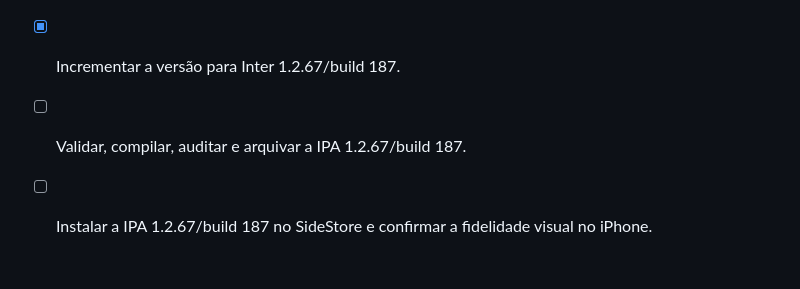
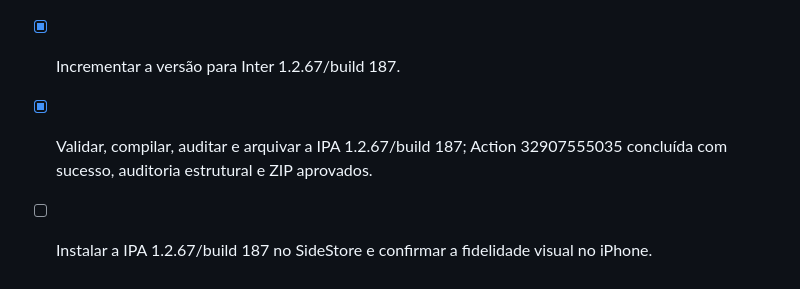
Before and after one commit to eryckmoraiis788-bit/iOS-App, a Markdown page: todo.md, the part around the change. GitHub-like rendering.

Commit message:
docs: record receipt fidelity IPA 1.2.67

```diff
--- a/todo.md
+++ b/todo.md
@@ -655,5 +655,5 @@
 - [x] Adicionar testes do timestamp e do formato determinístico do ID.
 - [x] Criar o checkpoint `before-receipt-fidelity-1.2.66-build-186` antes da correção.
 - [x] Incrementar a versão para Inter 1.2.67/build 187.
-- [ ] Validar, compilar, auditar e arquivar a IPA 1.2.67/build 187.
+- [x] Validar, compilar, auditar e arquivar a IPA 1.2.67/build 187; Action 32907555035 concluída com sucesso, auditoria estrutural e ZIP aprovados.
 - [ ] Instalar a IPA 1.2.67/build 187 no SideStore e confirmar a fidelidade visual no iPhone.
```
